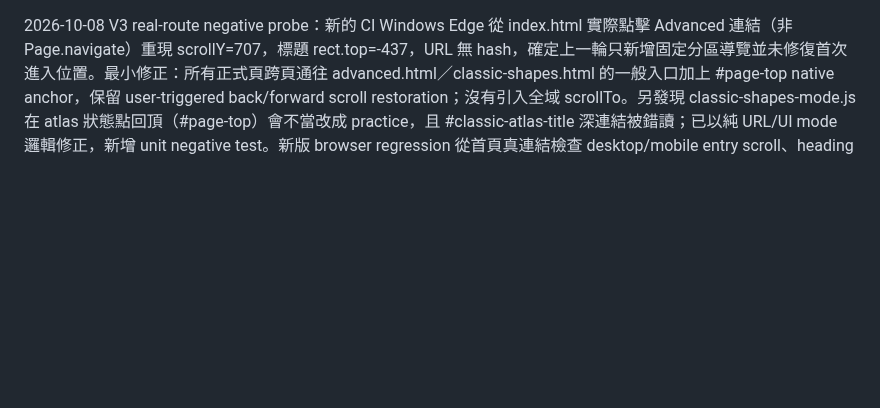
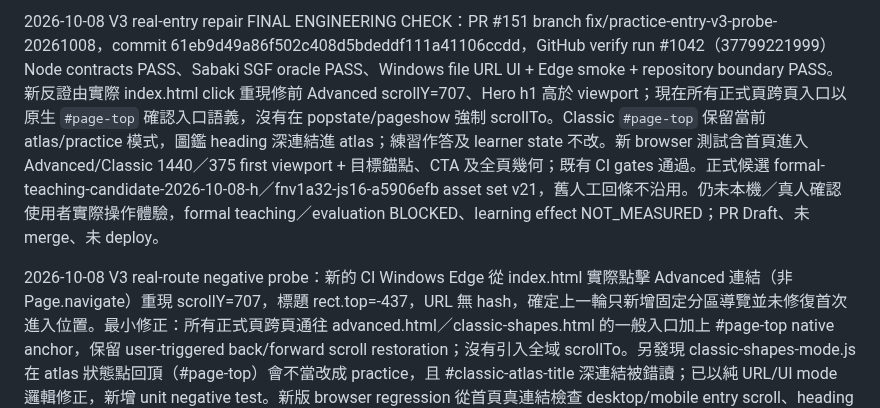
Before and after one commit to huikai79/vt-cos-go-learning, a Markdown page: TEACHING_GATE.md, the part around the change. Rendered like a GitHub page; blank space fills up the shorter version.

Commit message:
docs: record v3 real-entry regression verify run 1042

```diff
--- a/TEACHING_GATE.md
+++ b/TEACHING_GATE.md
@@ -1,3 +1,5 @@
+2026-10-08 V3 real-entry repair FINAL ENGINEERING CHECK：PR #151 branch fix/practice-entry-v3-probe-20261008，commit 61eb9d49a86f502c408d5bdeddf111a41106ccdd，GitHub verify run #1042（37799221999）Node contracts PASS、Sabaki SGF oracle PASS、Windows file URL UI + Edge smoke + repository boundary PASS。新反證由實際 index.html click 重現修前 Advanced scrollY=707、Hero h1 高於 viewport；現在所有正式頁跨頁入口以原生 `#page-top` 確認入口語義，沒有在 popstate/pageshow 強制 scrollTo。Classic `#page-top` 保留當前 atlas/practice 模式，圖鑑 heading 深連結進 atlas；練習作答及 learner state 不改。新 browser 測試含首頁進入 Advanced/Classic 1440／375 first viewport + 目標錨點、CTA 及全頁幾何；既有 CI gates 通過。正式候選 formal-teaching-candidate-2026-10-08-h／fnv1a32-js16-a5906efb asset set v21，舊人工回條不沿用。仍未本機／真人確認使用者實際操作體驗，formal teaching／evaluation BLOCKED、learning effect NOT_MEASURED；PR Draft、未 merge、未 deploy。
+
 2026-10-08 V3 real-route negative probe：新的 CI Windows Edge 從 index.html 實際點擊 Advanced 連結（非 Page.navigate）重現 scrollY=707，標題 rect.top=-437，URL 無 hash，確定上一輪只新增固定分區導覽並未修復首次進入位置。最小修正：所有正式頁跨頁通往 advanced.html／classic-shapes.html 的一般入口加上 #page-top native anchor，保留 user-triggered back/forward scroll restoration；沒有引入全域 scrollTo。另發現 classic-shapes-mode.js 在 atlas 狀態點回頂（#page-top）會不當改成 practice，且 #classic-atlas-title 深連結被錯讀；已以純 URL/UI mode 邏輯修正，新增 unit negative test。新版 browser regression 從首頁真連結檢查 desktop/mobile entry scroll、heading 與 CTA、沒有 overflow；W1–W6 prototype 比較仍只作設計參考，並不宣稱全部移植。更新 critical candidate formal-teaching-candidate-2026-10-08-h／fnv1a32-js16-a5906efb asset-set v21，舊回條不可沿用。完整新 CI 與使用者人工驗收待定，正式教學／評量 BLOCKED，學習效果 NOT_MEASURED；未 merge/deploy。
 
 2026-10-08 Practice navigation correction v2：使用者人工驗收 FAIL：先前 PR #150 只在既有 topbar 內新增小型頁名，無明顯可見的頁面辨識改善。新修正將兩頁的當前頁名與實際操作路徑改為獨立深綠色 sticky section bar，位於全站導覽正下方，Advanced 含訓練選線／讀棋題目／資料，Classic 含棋形練習／選擇棋形／多語圖鑑；可從 section bar 返回 #page-top，並保留 Hero、原練習／首答／評分／事件／曝光契約。新增相應 UI 測試，重凍 formal-teaching-candidate-2026-10-08-g／fnv1a32-js16-932cde63（asset set v20），舊回條不可沿用；等待遠端 Windows UI、Node、Sabaki、boundary 以及人工視覺驗收。此工程變更不解除 formal evaluation BLOCKED 或 learning effect NOT_MEASURED。
```
